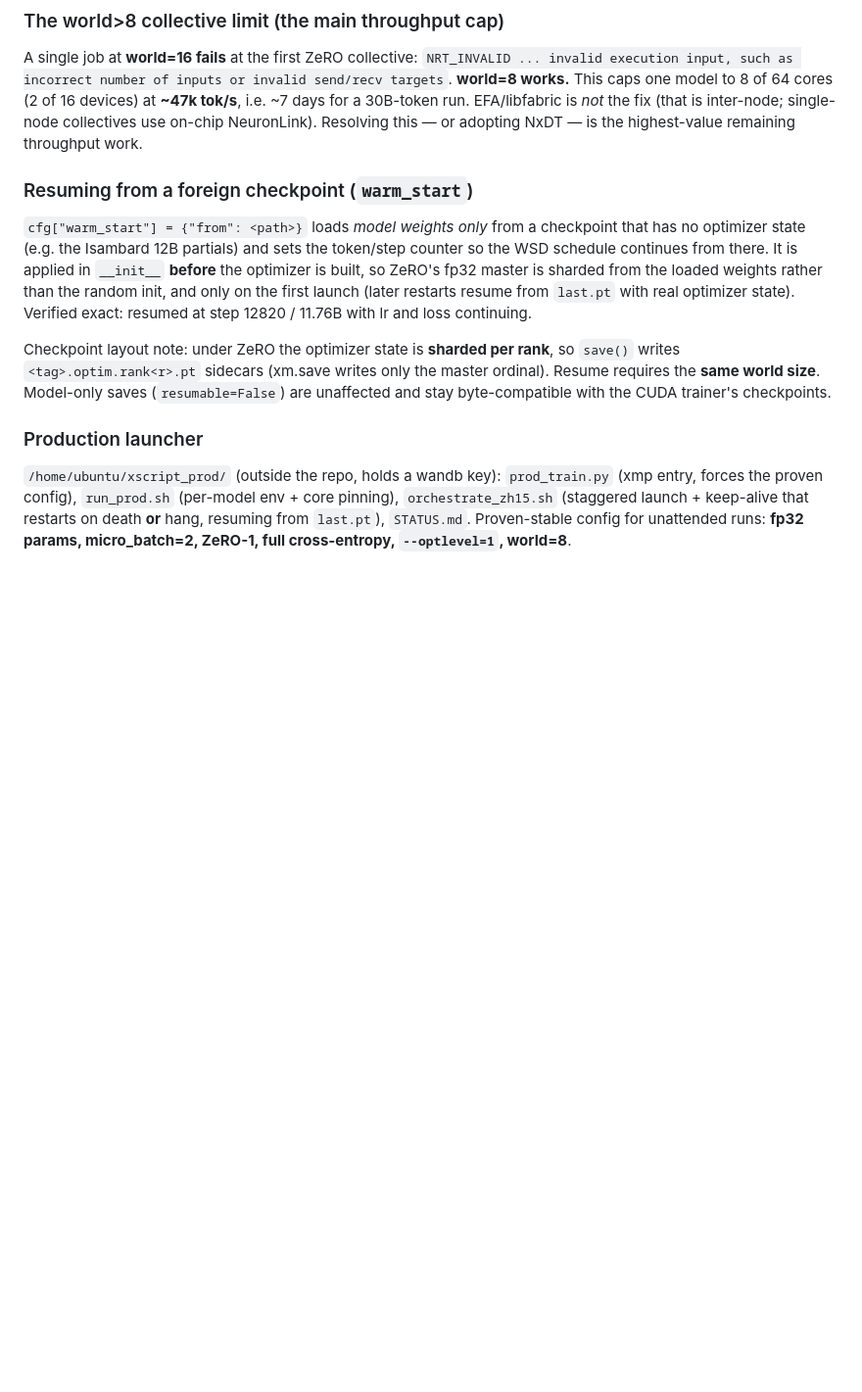
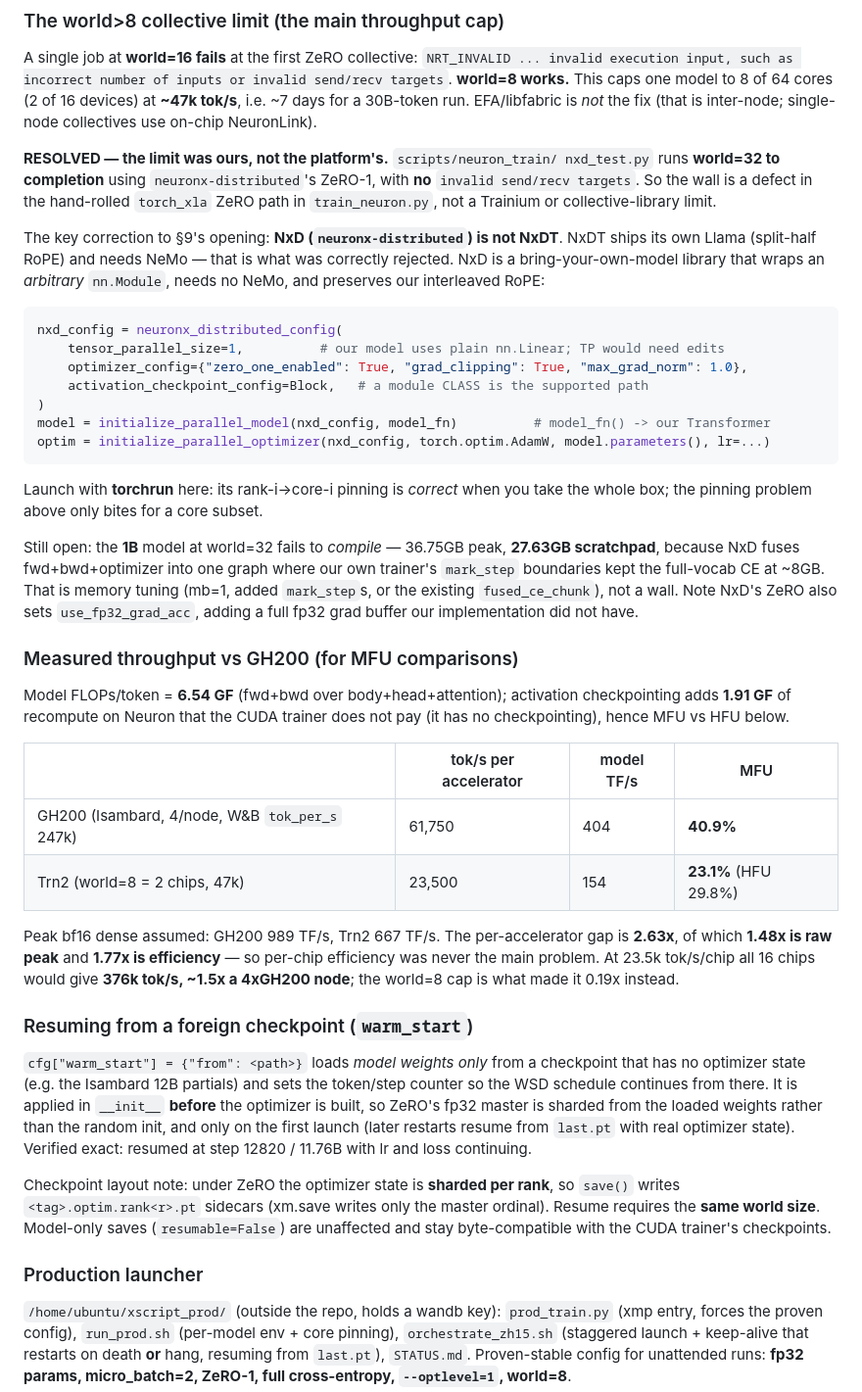
Before and after one commit to jvonrad/XScript-Pretraining, a Markdown page: NEURON.md, the part around the change. Shown at 98% size. GitHub-like rendering; blank space fills up the shorter version.

Commit message:
NEURON.md: world>8 collective wall resolved; add measured MFU vs GH200
world=32 runs to completion under neuronx-distributed's ZeRO-1 with no
invalid send/recv targets, so the world=8 cap was a defect in our hand-rolled
torch_xla ZeRO, not a platform limit. Documents the NxD (not NxDT)
bring-your-own-model API that preserves our interleaved RoPE, and records the
remaining 1B compile-memory issue.

Adds the measured throughput comparison: 23.1% MFU on Trn2 vs 40.9% on GH200,
a 2.63x per-accelerator gap that is 1.48x raw peak and 1.77x efficiency.

Co-Authored-By: Claude Opus 4.8 <noreply@anthropic.com>

````diff
--- a/NEURON.md
+++ b/NEURON.md
@@ -474,8 +474,54 @@ A single job at **world=16 fails** at the first ZeRO collective:
 invalid send/recv targets`. **world=8 works.** This caps one model to 8 of 64
 cores (2 of 16 devices) at **~47k tok/s**, i.e. ~7 days for a 30B-token run.
 EFA/libfabric is *not* the fix (that is inter-node; single-node collectives use
-on-chip NeuronLink). Resolving this — or adopting NxDT — is the highest-value
-remaining throughput work.
+on-chip NeuronLink).
+
+**RESOLVED — the limit was ours, not the platform's.** `scripts/neuron_train/
+nxd_test.py` runs **world=32 to completion** using `neuronx-distributed`'s
+ZeRO-1, with **no** `invalid send/recv targets`. So the wall is a defect in the
+hand-rolled `torch_xla` ZeRO path in `train_neuron.py`, not a Trainium or
+collective-library limit.
+
+The key correction to §9's opening: **NxD (`neuronx-distributed`) is not NxDT**.
+NxDT ships its own Llama (split-half RoPE) and needs NeMo — that is what was
+correctly rejected. NxD is a bring-your-own-model library that wraps an
+*arbitrary* `nn.Module`, needs no NeMo, and preserves our interleaved RoPE:
+
+```python
+nxd_config = neuronx_distributed_config(
+    tensor_parallel_size=1,          # our model uses plain nn.Linear; TP would need edits
+    optimizer_config={"zero_one_enabled": True, "grad_clipping": True, "max_grad_norm": 1.0},
+    activation_checkpoint_config=Block,   # a module CLASS is the supported path
+)
+model = initialize_parallel_model(nxd_config, model_fn)          # model_fn() -> our Transformer
+optim = initialize_parallel_optimizer(nxd_config, torch.optim.AdamW, model.parameters(), lr=...)
+```
+Launch with **torchrun** here: its rank-i→core-i pinning is *correct* when you
+take the whole box; the pinning problem above only bites for a core subset.
+
+Still open: the **1B** model at world=32 fails to *compile* — 36.75GB peak,
+**27.63GB scratchpad**, because NxD fuses fwd+bwd+optimizer into one graph
+where our own trainer's `mark_step` boundaries kept the full-vocab CE at ~8GB.
+That is memory tuning (mb=1, added `mark_step`s, or the existing
+`fused_ce_chunk`), not a wall. Note NxD's ZeRO also sets `use_fp32_grad_acc`,
+adding a full fp32 grad buffer our implementation did not have.
+
+### Measured throughput vs GH200 (for MFU comparisons)
+
+Model FLOPs/token = **6.54 GF** (fwd+bwd over body+head+attention); activation
+checkpointing adds **1.91 GF** of recompute on Neuron that the CUDA trainer does
+not pay (it has no checkpointing), hence MFU vs HFU below.
+
+| | tok/s per accelerator | model TF/s | MFU |
+|---|---|---|---|
+| GH200 (Isambard, 4/node, W&B `tok_per_s` 247k) | 61,750 | 404 | **40.9%** |
+| Trn2 (world=8 = 2 chips, 47k) | 23,500 | 154 | **23.1%** (HFU 29.8%) |
+
+Peak bf16 dense assumed: GH200 989 TF/s, Trn2 667 TF/s. The per-accelerator gap
+is **2.63x**, of which **1.48x is raw peak** and **1.77x is efficiency** — so
+per-chip efficiency was never the main problem. At 23.5k tok/s/chip all 16 chips
+would give **376k tok/s, ~1.5x a 4xGH200 node**; the world=8 cap is what made it
+0.19x instead.
 
 ### Resuming from a foreign checkpoint (`warm_start`)
 
````
